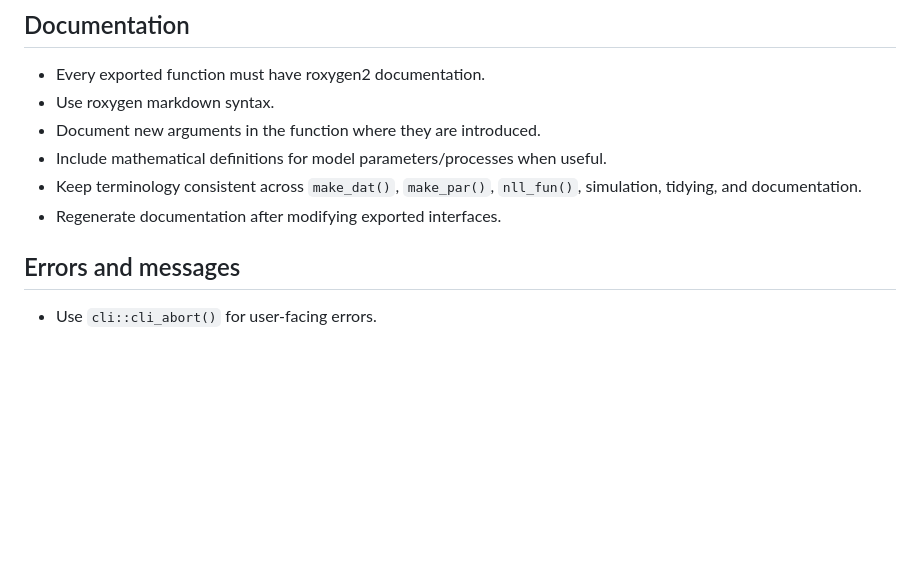
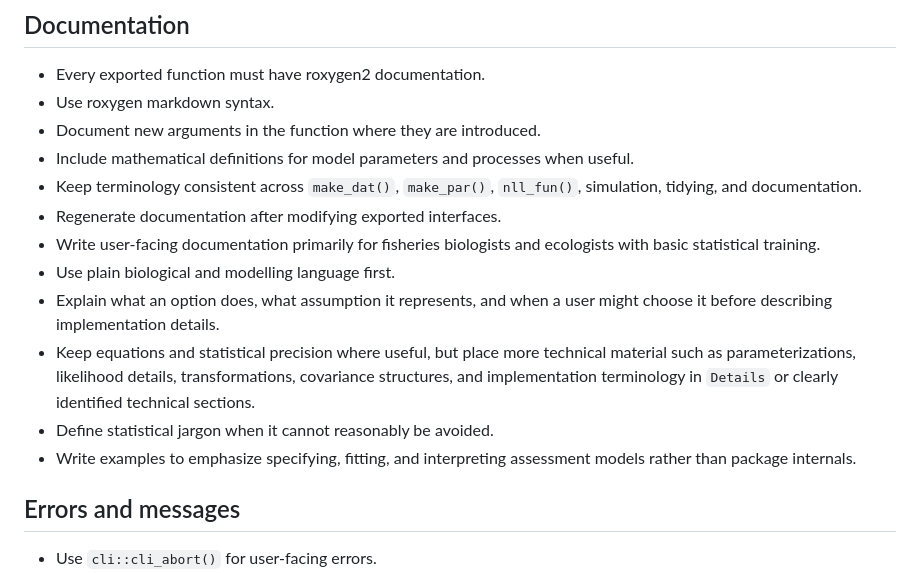
Before and after one commit to PaulRegular/tinyAM, a Markdown page: AGENTS.md, the part around the change. GitHub-like rendering; blank space fills up the shorter version.

Commit message:
Specify intendend audience

```diff
--- a/AGENTS.md
+++ b/AGENTS.md
@@ -26,10 +26,22 @@ transparent, and consistent with existing package structure.
 - Every exported function must have roxygen2 documentation.
 - Use roxygen markdown syntax.
 - Document new arguments in the function where they are introduced.
-- Include mathematical definitions for model parameters/processes when useful.
+- Include mathematical definitions for model parameters and processes when useful.
 - Keep terminology consistent across `make_dat()`, `make_par()`, `nll_fun()`,
   simulation, tidying, and documentation.
 - Regenerate documentation after modifying exported interfaces.
+- Write user-facing documentation primarily for fisheries biologists and ecologists
+  with basic statistical training.
+- Use plain biological and modelling language first.
+- Explain what an option does, what assumption it represents, and when a user might
+  choose it before describing implementation details.
+- Keep equations and statistical precision where useful, but place more technical
+  material such as parameterizations, likelihood details, transformations,
+  covariance structures, and implementation terminology in `Details` or clearly
+  identified technical sections.
+- Define statistical jargon when it cannot reasonably be avoided.
+- Write examples to emphasize specifying, fitting, and interpreting assessment
+  models rather than package internals.
 
 ## Errors and messages
 
```
